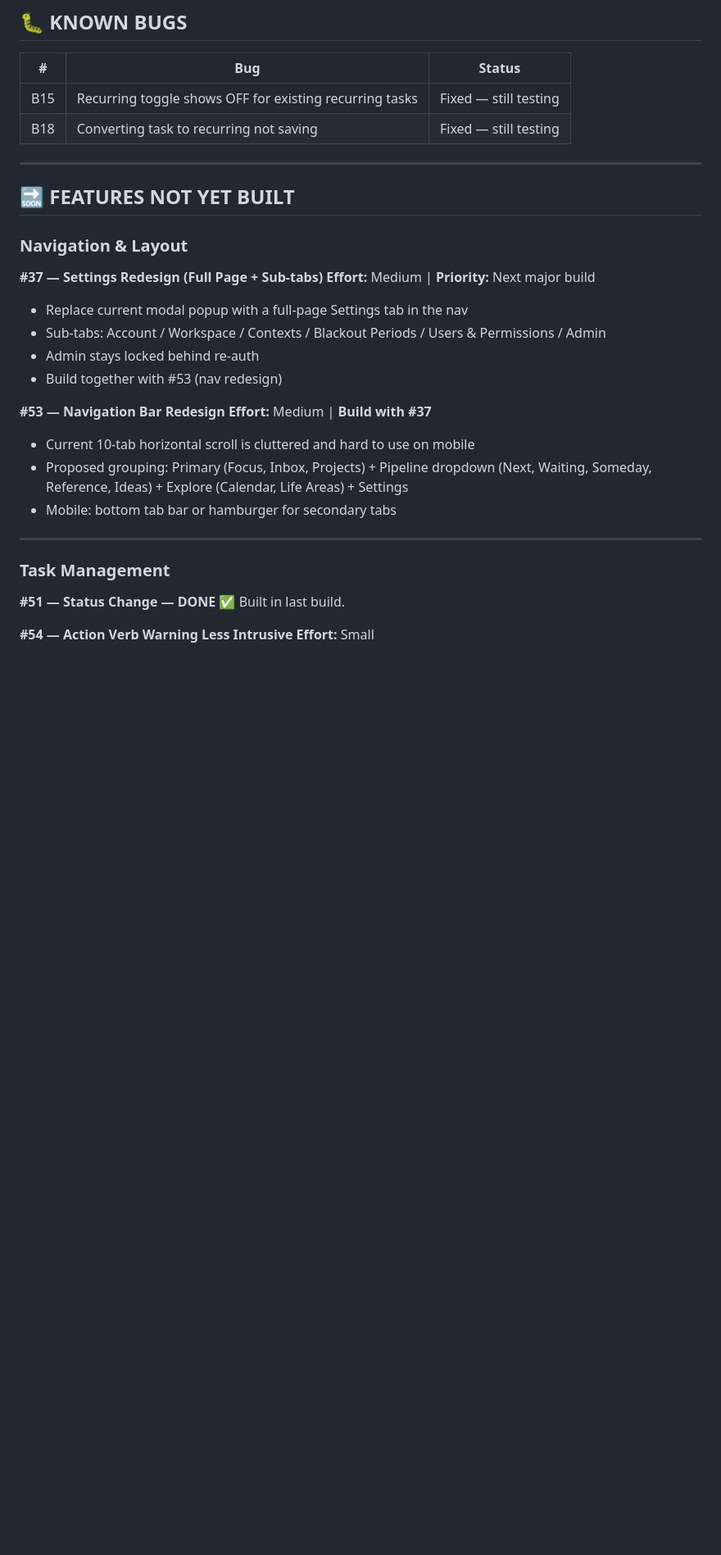
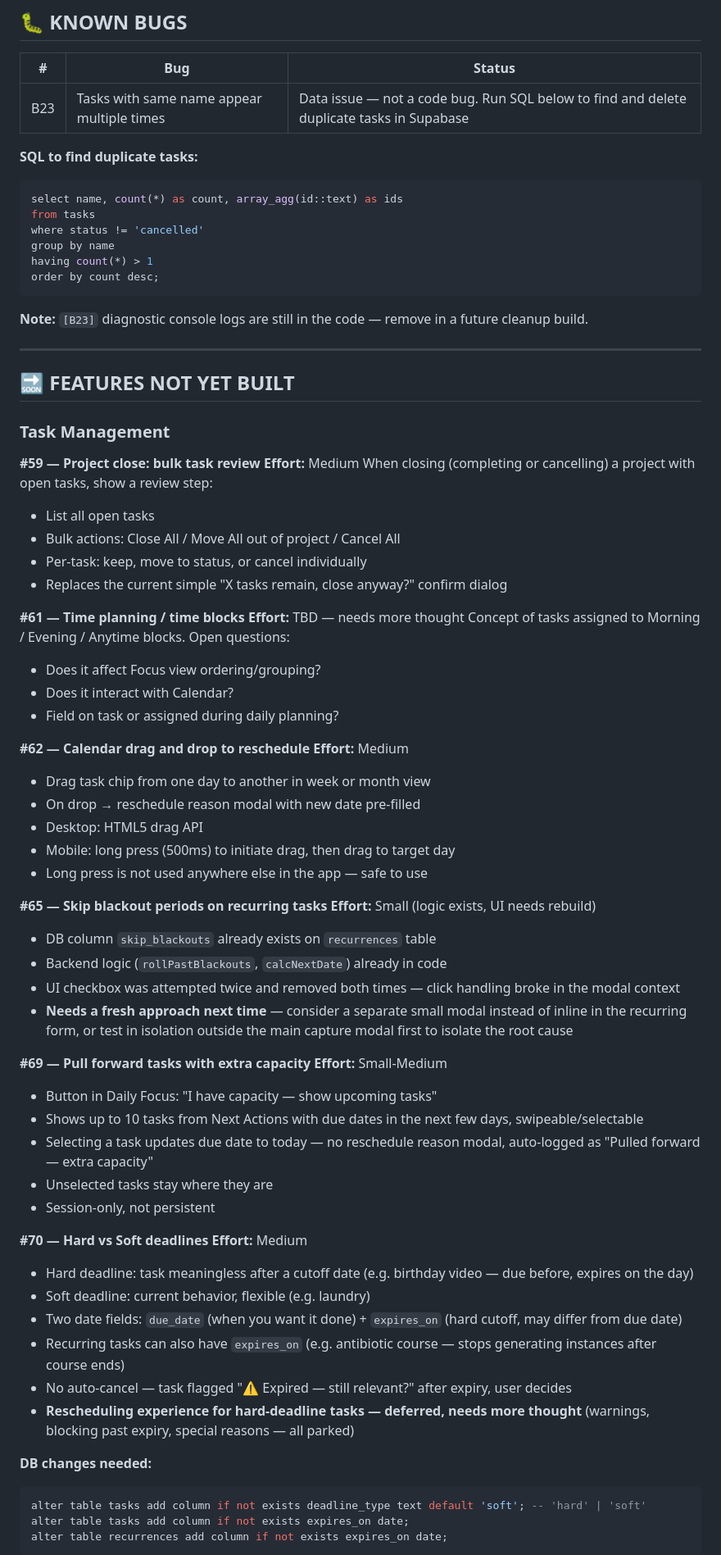
Before and after one commit to 18apples/clarity-gtd, a Markdown page: CLARITY_FEATURE_TRACKER.md, the part around one of its changes. Shown at 82% size. GitHub-like rendering; blank space fills up the shorter version.

````diff
--- a/CLARITY_FEATURE_TRACKER.md
+++ b/CLARITY_FEATURE_TRACKER.md
@@ -60,33 +58,77 @@
 
 | # | Bug | Status |
 |---|---|---|
-| B15 | Recurring toggle shows OFF for existing recurring tasks | Fixed — still testing |
-| B18 | Converting task to recurring not saving | Fixed — still testing |
+| B23 | Tasks with same name appear multiple times | Data issue — not a code bug. Run SQL below to find and delete duplicate tasks in Supabase |
+
+**SQL to find duplicate tasks:**
+```sql
+select name, count(*) as count, array_agg(id::text) as ids
+from tasks
+where status != 'cancelled'
+group by name
+having count(*) > 1
+order by count desc;
+```
+
+**Note:** `[B23]` diagnostic console logs are still in the code — remove in a future cleanup build.
 
 ---
 
 ## 🔜 FEATURES NOT YET BUILT
 
-### Navigation & Layout
-
-**#37 — Settings Redesign (Full Page + Sub-tabs)**
-**Effort:** Medium | **Priority:** Next major build
-- Replace current modal popup with a full-page Settings tab in the nav
-- Sub-tabs: Account / Workspace / Contexts / Blackout Periods / Users & Permissions / Admin
-- Admin stays locked behind re-auth
-- Build together with #53 (nav redesign)
-
-**#53 — Navigation Bar Redesign**
-**Effort:** Medium | **Build with #37**
-- Current 10-tab horizontal scroll is cluttered and hard to use on mobile
-- Proposed grouping: Primary (Focus, Inbox, Projects) + Pipeline dropdown (Next, Waiting, Someday, Reference, Ideas) + Explore (Calendar, Life Areas) + Settings
-- Mobile: bottom tab bar or hamburger for secondary tabs
-
----
-
 ### Task Management
 
-**#51 — Status Change — DONE ✅**
-Built in last build.
+**#59 — Project close: bulk task review**
+**Effort:** Medium
+When closing (completing or cancelling) a project with open tasks, show a review step:
+- List all open tasks
+- Bulk actions: Close All / Move All out of project / Cancel All
+- Per-task: keep, move to status, or cancel individually
+- Replaces the current simple "X tasks remain, close anyway?" confirm dialog
 
-**#54 — Action Verb Warning Less Intrusive**
+**#61 — Time planning / time blocks**
+**Effort:** TBD — needs more thought
+Concept of tasks assigned to Morning / Evening / Anytime blocks. Open questions:
+- Does it affect Focus view ordering/grouping?
+- Does it interact with Calendar?
+- Field on task or assigned during daily planning?
+
+**#62 — Calendar drag and drop to reschedule**
+**Effort:** Medium
+- Drag task chip from one day to another in week or month view
+- On drop → reschedule reason modal with new date pre-filled
+- Desktop: HTML5 drag API
+- Mobile: long press (500ms) to initiate drag, then drag to target day
+- Long press is not used anywhere else in the app — safe to use
+
+**#65 — Skip blackout periods on recurring tasks**
+**Effort:** Small (logic exists, UI needs rebuild)
+- DB column `skip_blackouts` already exists on `recurrences` table
+- Backend logic (`rollPastBlackouts`, `calcNextDate`) already in code
+- UI checkbox was attempted twice and removed both times — click handling broke in the modal context
+- **Needs a fresh approach next time** — consider a separate small modal instead of inline in the recurring form, or test in isolation outside the main capture modal first to isolate the root cause
+
+**#69 — Pull forward tasks with extra capacity**
+**Effort:** Small-Medium
+- Button in Daily Focus: "I have capacity — show upcoming tasks"
+- Shows up to 10 tasks from Next Actions with due dates in the next few days, swipeable/selectable
+- Selecting a task updates due date to today — no reschedule reason modal, auto-logged as "Pulled forward — extra capacity"
+- Unselected tasks stay where they are
+- Session-only, not persistent
+
+**#70 — Hard vs Soft deadlines**
+**Effort:** Medium
+- Hard deadline: task meaningless after a cutoff date (e.g. birthday video — due before, expires on the day)
+- Soft deadline: current behavior, flexible (e.g. laundry)
+- Two date fields: `due_date` (when you want it done) + `expires_on` (hard cutoff, may differ from due date)
+- Recurring tasks can also have `expires_on` (e.g. antibiotic course — stops generating instances after course ends)
+- No auto-cancel — task flagged "⚠ Expired — still relevant?" after expiry, user decides
+- **Rescheduling experience for hard-deadline tasks — deferred, needs more thought** (warnings, blocking past expiry, special reasons — all parked)
+
+**DB changes needed:**
+```sql
+alter table tasks add column if not exists deadline_type text default 'soft'; -- 'hard' | 'soft'
+alter table tasks add column if not exists expires_on date;
+alter table recurrences add column if not exists expires_on date;
+```
+
````
Also changed, not shown: other parts of CLARITY_FEATURE_TRACKER.md (+144 -113 lines).
